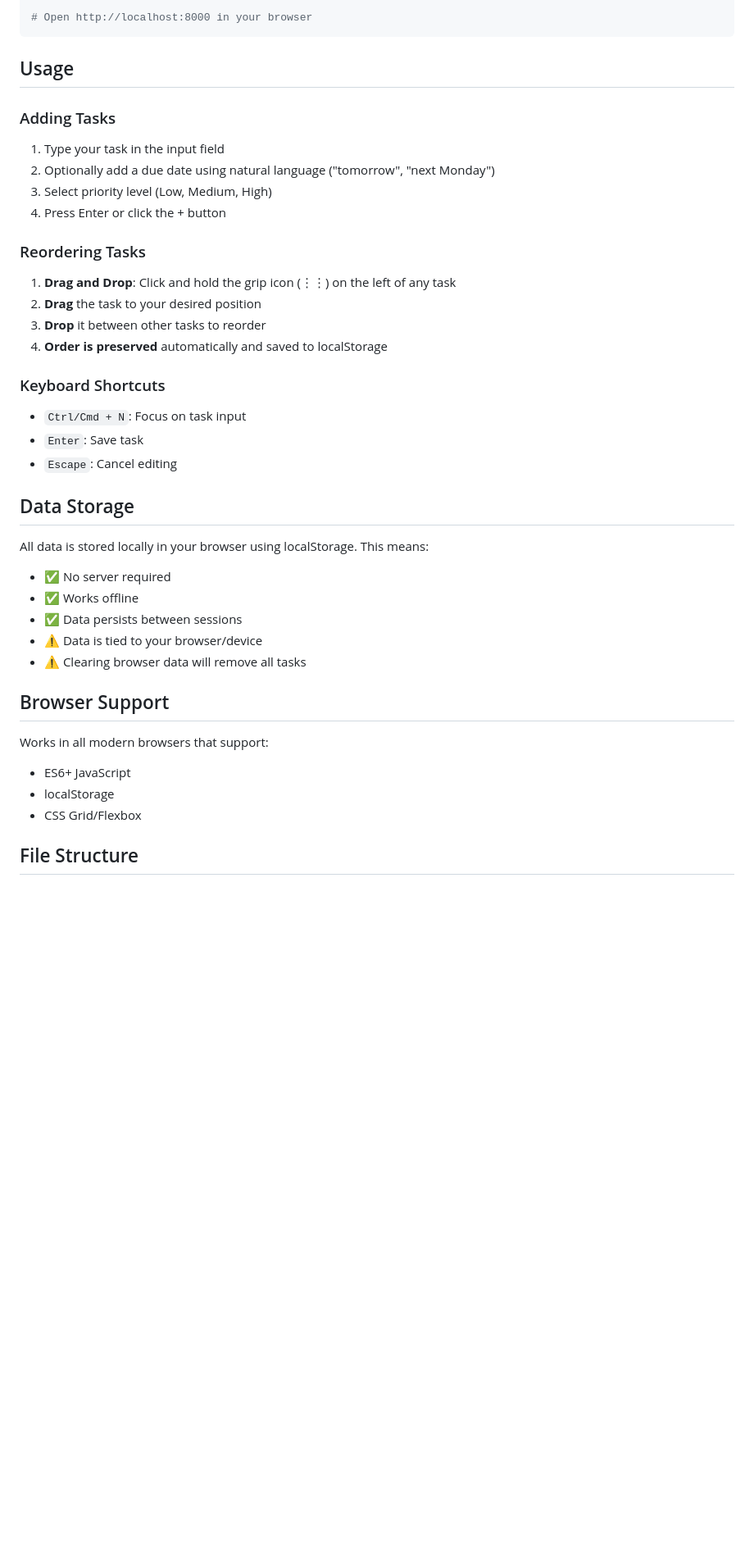
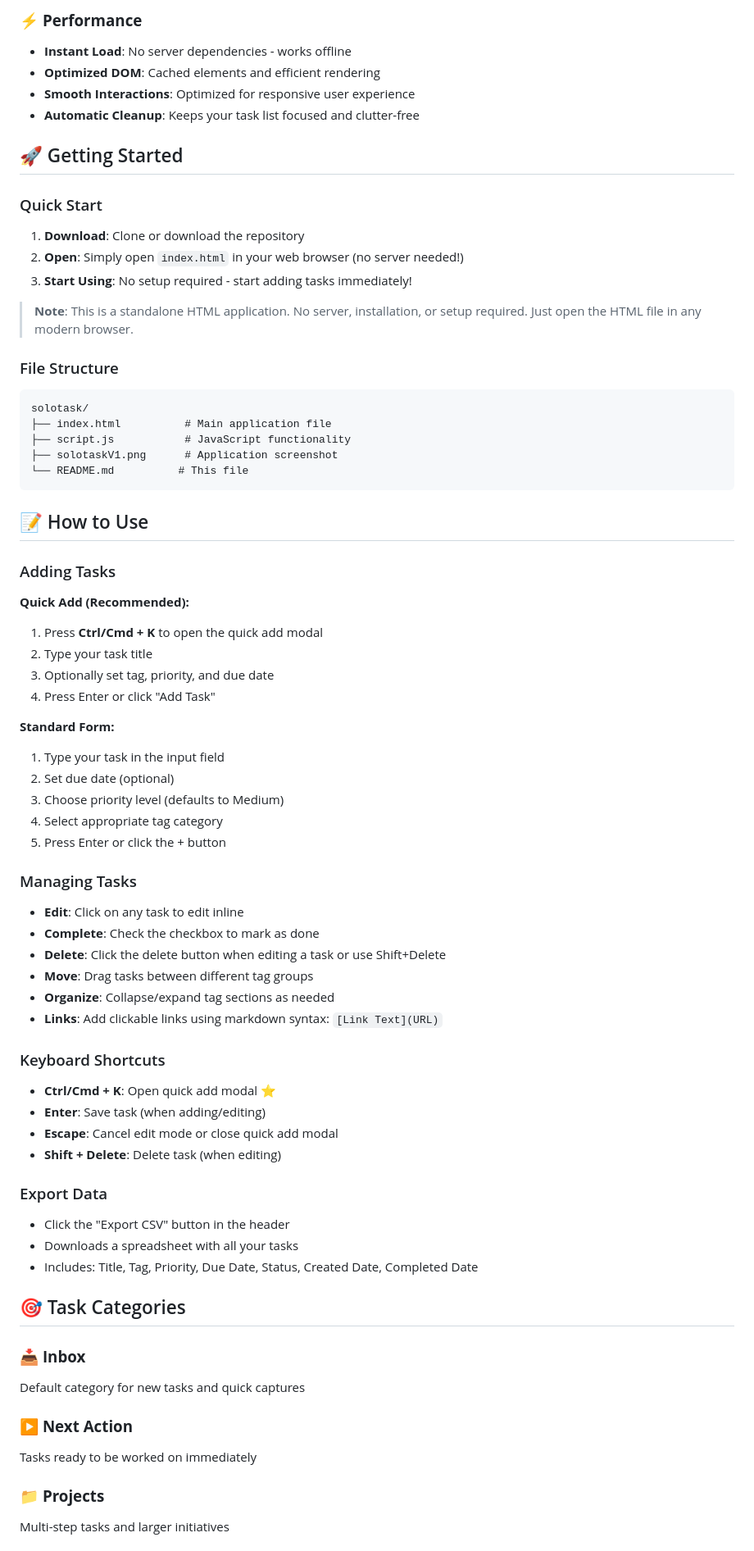
Before and after one commit to michellemacrh/solotaskv1, a Markdown page: README.md, the part around the change printed below. Shown: that part at 82% size. Rendered like a GitHub page; blank space fills up the shorter version.

````diff
--- a/README.md
+++ b/README.md
@@ -42,41 +36,72 @@ python3 -m http.server 8000
 
-# Open http://localhost:8000 in your browser
+### ⚡ **Performance**
+- **Instant Load**: No server dependencies - works offline
+- **Optimized DOM**: Cached elements and efficient rendering
+- **Smooth Interactions**: Optimized for responsive user experience
+- **Automatic Cleanup**: Keeps your task list focused and clutter-free
+
+## 🚀 Getting Started
+
+### Quick Start
+1. **Download**: Clone or download the repository
+2. **Open**: Simply open `index.html` in your web browser (no server needed!)
+3. **Start Using**: No setup required - start adding tasks immediately!
+
+> **Note**: This is a standalone HTML application. No server, installation, or setup required. Just open the HTML file in any modern browser.
+
+### File Structure
+```
+solotask/
+├── index.html          # Main application file
+├── script.js           # JavaScript functionality
+├── solotaskV1.png      # Application screenshot
+└── README.md          # This file
 ```
 
-## Usage
+## 📝 How to Use
 
 ### Adding Tasks
+
+**Quick Add (Recommended):**
+1. Press **Ctrl/Cmd + K** to open the quick add modal
+2. Type your task title
+3. Optionally set tag, priority, and due date
+4. Press Enter or click "Add Task"
+
+**Standard Form:**
 1. Type your task in the input field
-2. Optionally add a due date using natural language ("tomorrow", "next Monday")
-3. Select priority level (Low, Medium, High)
-4. Press Enter or click the + button
+2. Set due date (optional)
+3. Choose priority level (defaults to Medium)
+4. Select appropriate tag category
+5. Press Enter or click the + button
 
-### Reordering Tasks
-1. **Drag and Drop**: Click and hold the grip icon (⋮⋮) on the left of any task
-2. **Drag** the task to your desired position
-3. **Drop** it between other tasks to reorder
-4. **Order is preserved** automatically and saved to localStorage
+### Managing Tasks
+- **Edit**: Click on any task to edit inline
+- **Complete**: Check the checkbox to mark as done
+- **Delete**: Click the delete button when editing a task or use Shift+Delete
+- **Move**: Drag tasks between different tag groups
+- **Organize**: Collapse/expand tag sections as needed
+- **Links**: Add clickable links using markdown syntax: `[Link Text](URL)`
 
 ### Keyboard Shortcuts
-- `Ctrl/Cmd + N`: Focus on task input
-- `Enter`: Save task
-- `Escape`: Cancel editing
+- **Ctrl/Cmd + K**: Open quick add modal ⭐
+- **Enter**: Save task (when adding/editing)
+- **Escape**: Cancel edit mode or close quick add modal
+- **Shift + Delete**: Delete task (when editing)
 
-## Data Storage
+### Export Data
+- Click the "Export CSV" button in the header
+- Downloads a spreadsheet with all your tasks
+- Includes: Title, Tag, Priority, Due Date, Status, Created Date, Completed Date
 
-All data is stored locally in your browser using localStorage. This means:
-- ✅ No server required
-- ✅ Works offline
-- ✅ Data persists between sessions
-- ⚠️ Data is tied to your browser/device
-- ⚠️ Clearing browser data will remove all tasks
+## 🎯 Task Categories
 
-## Browser Support
+### 📥 **Inbox**
+Default category for new tasks and quick captures
 
-Works in all modern browsers that support:
-- ES6+ JavaScript
-- localStorage
-- CSS Grid/Flexbox
+### ▶️ **Next Action**
+Tasks ready to be worked on immediately
 
-## File Structure
+### 📁 **Projects**
+Multi-step tasks and larger initiatives
 
````
Also changed, not shown: other parts of README.md (+92 -49 lines), solotaskv1.png (added), 2 other files.
